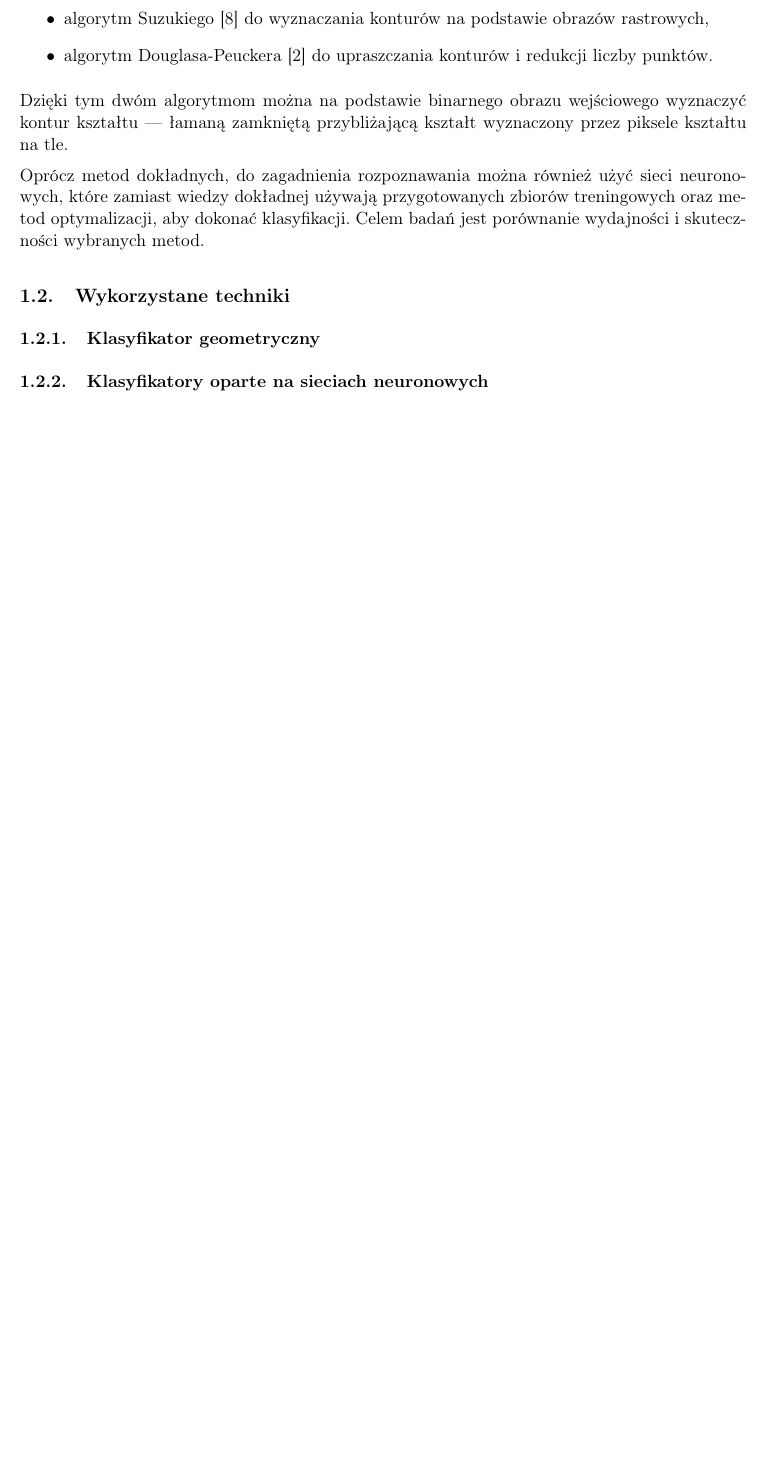
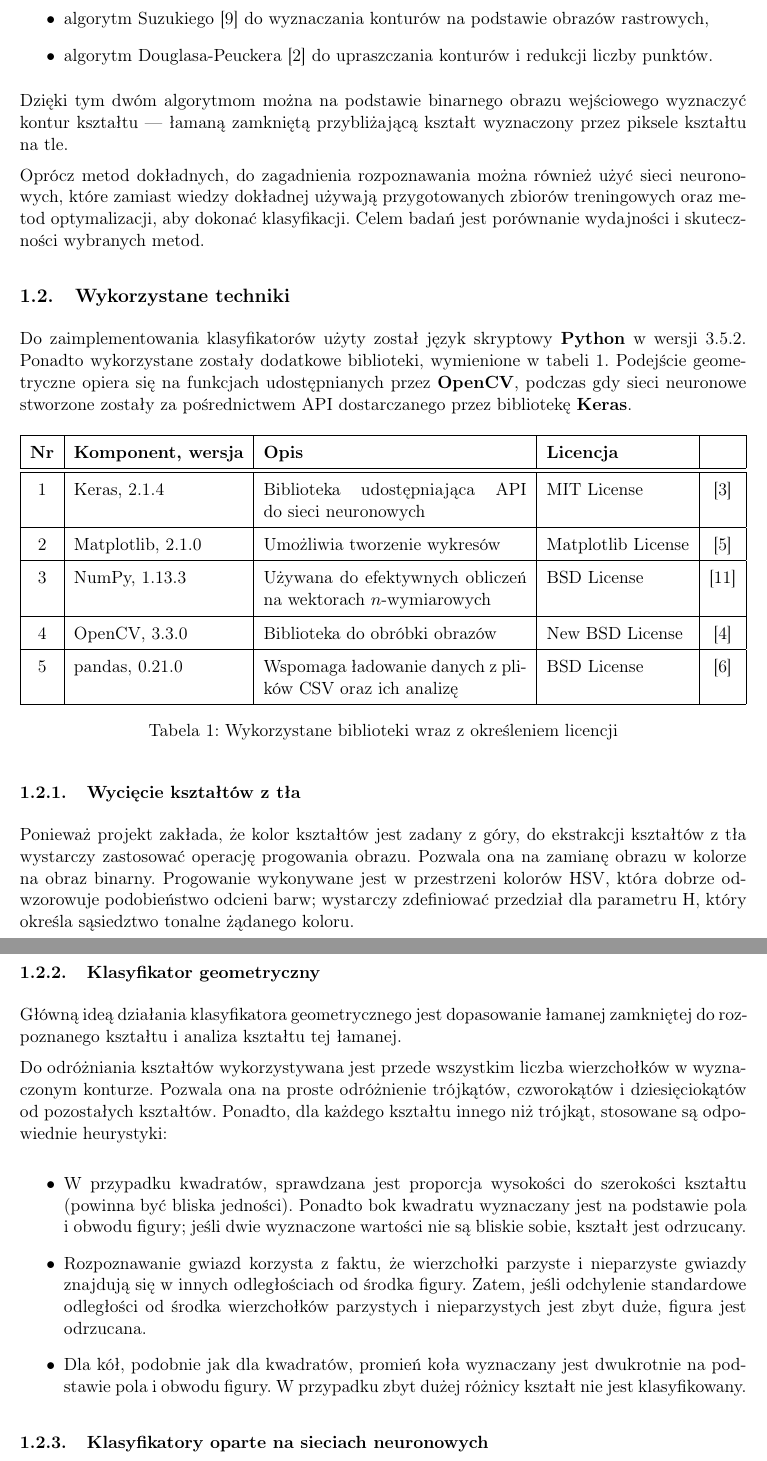
Before and after one commit to felskit/msi2, a LaTeX document (shapes/doc/report/report.tex): part of page 2 of 3 before the commit and two parts of pages 2 and 3 of 5 after it, the two joined at a grey line, cut so that both start at the same text, the shorter picture padded with empty space. Compiled offline with pdfLaTeX.

Commit message:
Add technique description

```diff
--- a/shapes/doc/report/report.tex
+++ b/shapes/doc/report/report.tex
@@ -77,5 +77,70 @@ Celem badań jest porównanie wydajności i~skuteczności wybranych metod.
 
 \subsection{Wykorzystane techniki}
 
+Do~zaimplementowania klasyfikatorów użyty został język skryptowy \textbf{Python} w~wersji 3.5.2.
+Ponadto wykorzystane zostały dodatkowe biblioteki, wymienione w~tabeli~\ref{tbl:libraries}.
+Podejście geometryczne opiera~się na~funkcjach udostępnianych przez \textbf{OpenCV}, podczas gdy sieci neuronowe stworzone zostały za~pośrednictwem API dostarczanego przez bibliotekę \textbf{Keras}.
+
+\begin{table}[H]
+    \begin{tabularx}{\textwidth}{|c|l|X|l|c|}
+        \hline
+        \textbf{Nr} & \textbf{Komponent, wersja} & \textbf{Opis} & \textbf{Licencja} & \\
+        \hline
+        \hline
+        1 &
+        Keras, 2.1.4 &
+        Biblioteka udostępniająca API do~sieci neuronowych &
+        MIT License &
+        \cite{keras} \\
+        \hline
+        2 &
+        Matplotlib, 2.1.0 &
+        Umożliwia tworzenie wykresów &
+        Matplotlib License &
+        \cite{matplotlib} \\
+        \hline
+        3 &
+        NumPy, 1.13.3 &
+        Używana do~efektywnych obliczeń na~wektorach $n$-wymiarowych &
+        BSD License &
+        \cite{numpy} \\
+        \hline
+        4 &
+        OpenCV, 3.3.0 &
+        Biblioteka do~obróbki obrazów &
+        New BSD License &
+        \cite{opencv} \\
+        \hline
+        5 &
+        pandas, 0.21.0 &
+        Wspomaga ładowanie danych z~plików CSV oraz~ich analizę &
+        BSD License &
+        \cite{pandas} \\
+        \hline
+    \end{tabularx}
+    \caption{Wykorzystane biblioteki wraz z~określeniem licencji}
+    \label{tbl:libraries}
+\end{table}
+
+\subsubsection{Wycięcie kształtów z~tła}
+
+Ponieważ projekt zakłada, że kolor kształtów jest zadany z~góry, do~ekstrakcji kształtów z~tła wystarczy zastosować operację progowania obrazu.
+Pozwala ona na~zamianę obrazu w~kolorze na~obraz binarny.
+Progowanie wykonywane jest w~przestrzeni kolorów HSV, która dobrze odwzorowuje podobieństwo odcieni barw; wystarczy zdefiniować przedział dla~parametru H, który określa sąsiedztwo tonalne żądanego koloru.
+
 \subsubsection{Klasyfikator geometryczny}
 
+Główną ideą działania klasyfikatora geometrycznego jest dopasowanie łamanej zamkniętej do~rozpoznanego kształtu i~analiza kształtu tej łamanej.
+
+Do~odróżniania kształtów wykorzystywana jest przede wszystkim liczba wierzchołków w~wyznaczonym konturze.
+Pozwala ona na~proste odróżnienie trójkątów, czworokątów i~dziesięciokątów od~pozostałych kształtów.
+Ponadto, dla~każdego kształtu innego niż trójkąt, stosowane~są odpowiednie heurystyki:
+
+\begin{itemize}
+    \item W~przypadku kwadratów, sprawdzana jest proporcja wysokości do~szerokości kształtu (powinna być bliska jedności).
+    Ponadto bok kwadratu wyznaczany jest na~podstawie pola i~obwodu figury; jeśli dwie wyznaczone wartości nie są bliskie sobie, kształt jest odrzucany.
+    \item Rozpoznawanie gwiazd korzysta z~faktu, że wierzchołki parzyste i~nieparzyste gwiazdy znajdują~się w~innych odległościach od~środka figury.
+    Zatem, jeśli odchylenie standardowe odległości od~środka wierzchołków parzystych i nieparzystych jest zbyt duże, figura jest odrzucana.
+    \item Dla~kół, podobnie jak dla~kwadratów, promień koła wyznaczany jest dwukrotnie na~podstawie pola i~obwodu figury.
+    W~przypadku zbyt dużej różnicy kształt nie jest klasyfikowany.
+\end{itemize}
```
Also changed, not shown: shapes/doc/report/report.tex (26 more changed lines).
